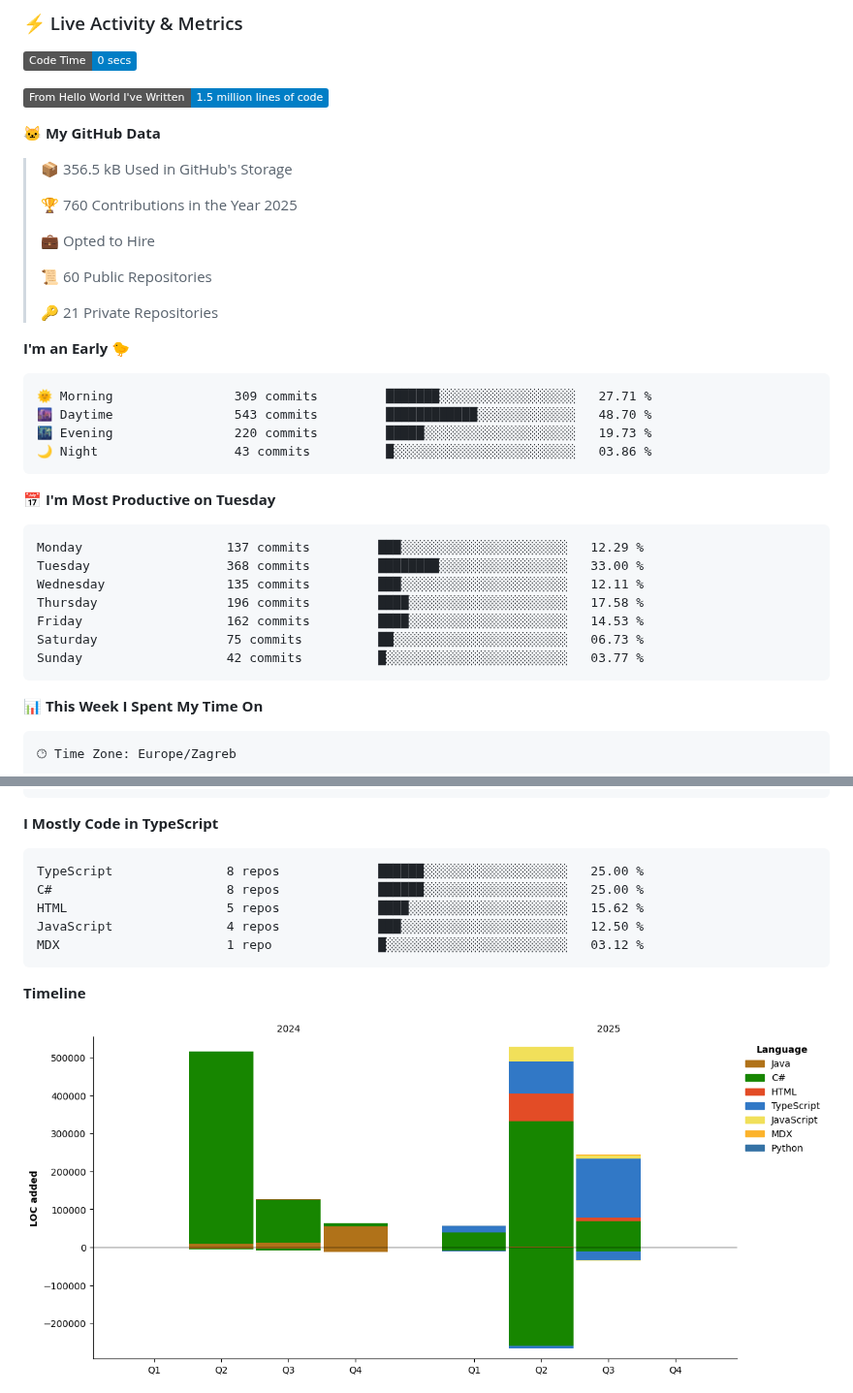
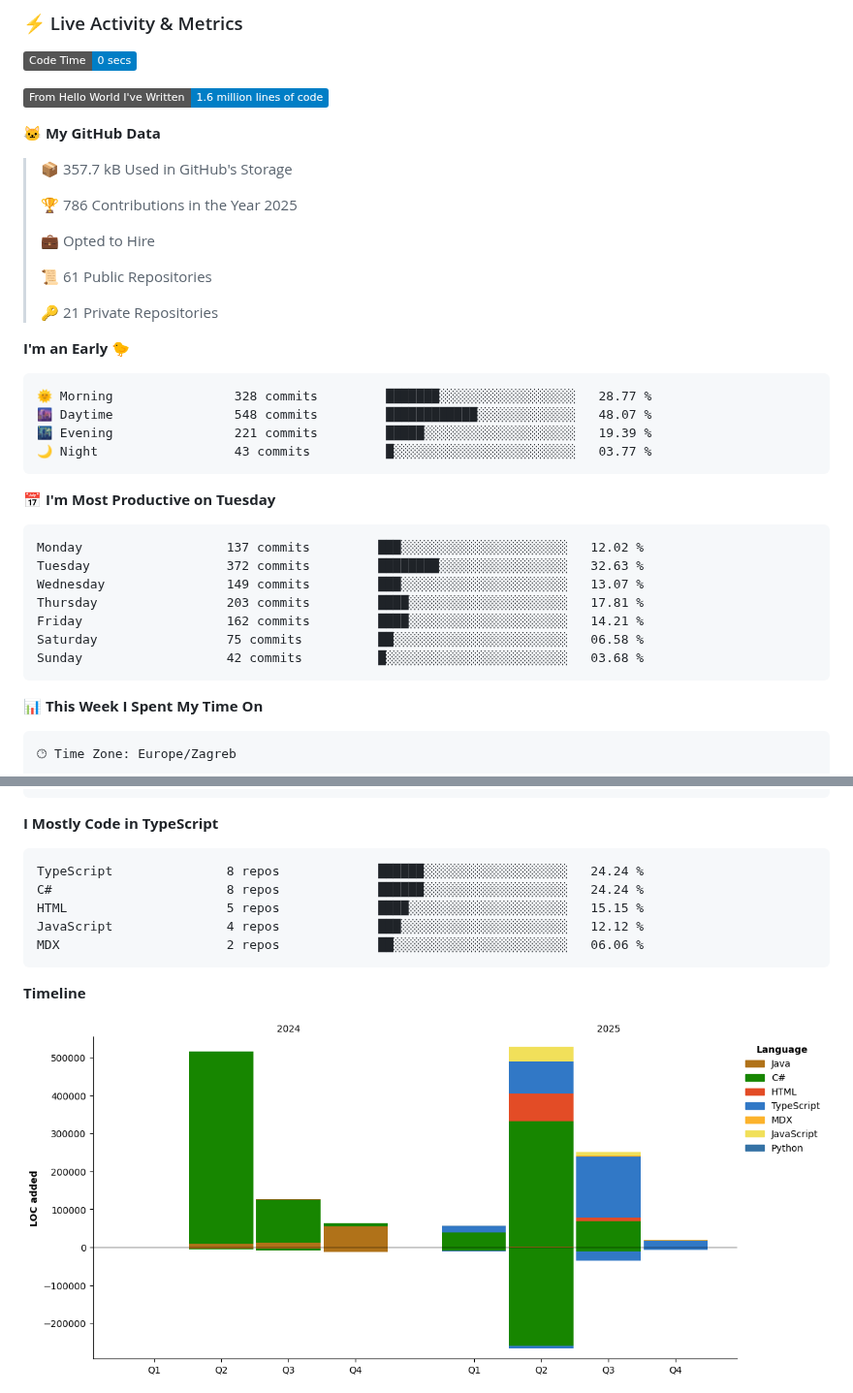
Before and after one commit to sokol-matija/sokol-matija, a Markdown page: README.md, 2 parts joined by grey strips. Shown at 97% size. GitHub-like rendering; pictures changed too: assets/bar_graph.png; badges without logos.

Commit message:
Updated with Dev Metrics

````diff
--- a/README.md
+++ b/README.md
@@ -286,38 +286,38 @@ Java         ████████████           65%
 <!--START_SECTION:waka-->
 ![Code Time](http://img.shields.io/badge/Code%20Time-0%20secs-blue)
 
-![Lines of code](https://img.shields.io/badge/From%20Hello%20World%20I%27ve%20Written-1.5%20million%20lines%20of%20code-blue)
+![Lines of code](https://img.shields.io/badge/From%20Hello%20World%20I%27ve%20Written-1.6%20million%20lines%20of%20code-blue)
 
 **🐱 My GitHub Data**
 
-> 📦 356.5 kB Used in GitHub's Storage
+> 📦 357.7 kB Used in GitHub's Storage
  >
-> 🏆 760 Contributions in the Year 2025
+> 🏆 786 Contributions in the Year 2025
  >
 > 💼 Opted to Hire
  >
-> 📜 60 Public Repositories
+> 📜 61 Public Repositories
  >
 > 🔑 21 Private Repositories
  >
 **I'm an Early 🐤**
 
 ```text
-🌞 Morning                309 commits         ███████░░░░░░░░░░░░░░░░░░   27.71 %
-🌆 Daytime                543 commits         ████████████░░░░░░░░░░░░░   48.70 %
-🌃 Evening                220 commits         █████░░░░░░░░░░░░░░░░░░░░   19.73 %
-🌙 Night                  43 commits          █░░░░░░░░░░░░░░░░░░░░░░░░   03.86 %
+🌞 Morning                328 commits         ███████░░░░░░░░░░░░░░░░░░   28.77 %
+🌆 Daytime                548 commits         ████████████░░░░░░░░░░░░░   48.07 %
+🌃 Evening                221 commits         █████░░░░░░░░░░░░░░░░░░░░   19.39 %
+🌙 Night                  43 commits          █░░░░░░░░░░░░░░░░░░░░░░░░   03.77 %
 ```
 📅 **I'm Most Productive on Tuesday**
 
 ```text
-Monday                   137 commits         ███░░░░░░░░░░░░░░░░░░░░░░   12.29 %
-Tuesday                  368 commits         ████████░░░░░░░░░░░░░░░░░   33.00 %
-Wednesday                135 commits         ███░░░░░░░░░░░░░░░░░░░░░░   12.11 %
-Thursday                 196 commits         ████░░░░░░░░░░░░░░░░░░░░░   17.58 %
-Friday                   162 commits         ████░░░░░░░░░░░░░░░░░░░░░   14.53 %
-Saturday                 75 commits          ██░░░░░░░░░░░░░░░░░░░░░░░   06.73 %
-Sunday                   42 commits          █░░░░░░░░░░░░░░░░░░░░░░░░   03.77 %
+Monday                   137 commits         ███░░░░░░░░░░░░░░░░░░░░░░   12.02 %
+Tuesday                  372 commits         ████████░░░░░░░░░░░░░░░░░   32.63 %
+Wednesday                149 commits         ███░░░░░░░░░░░░░░░░░░░░░░   13.07 %
+Thursday                 203 commits         ████░░░░░░░░░░░░░░░░░░░░░   17.81 %
+Friday                   162 commits         ████░░░░░░░░░░░░░░░░░░░░░   14.21 %
+Saturday                 75 commits          ██░░░░░░░░░░░░░░░░░░░░░░░   06.58 %
+Sunday                   42 commits          █░░░░░░░░░░░░░░░░░░░░░░░░   03.68 %
 ```
 
 
@@ -342,11 +342,11 @@ No Activity Tracked This Week
 **I Mostly Code in TypeScript**
 
 ```text
-TypeScript               8 repos             ██████░░░░░░░░░░░░░░░░░░░   25.00 %
-C#                       8 repos             ██████░░░░░░░░░░░░░░░░░░░   25.00 %
-HTML                     5 repos             ████░░░░░░░░░░░░░░░░░░░░░   15.62 %
-JavaScript               4 repos             ███░░░░░░░░░░░░░░░░░░░░░░   12.50 %
-MDX                      1 repo              █░░░░░░░░░░░░░░░░░░░░░░░░   03.12 %
+TypeScript               8 repos             ██████░░░░░░░░░░░░░░░░░░░   24.24 %
+C#                       8 repos             ██████░░░░░░░░░░░░░░░░░░░   24.24 %
+HTML                     5 repos             ████░░░░░░░░░░░░░░░░░░░░░   15.15 %
+JavaScript               4 repos             ███░░░░░░░░░░░░░░░░░░░░░░   12.12 %
+MDX                      2 repos             ██░░░░░░░░░░░░░░░░░░░░░░░   06.06 %
 ```
 
 
````
Also changed, not shown: other parts of README.md (+1 -1 lines).
